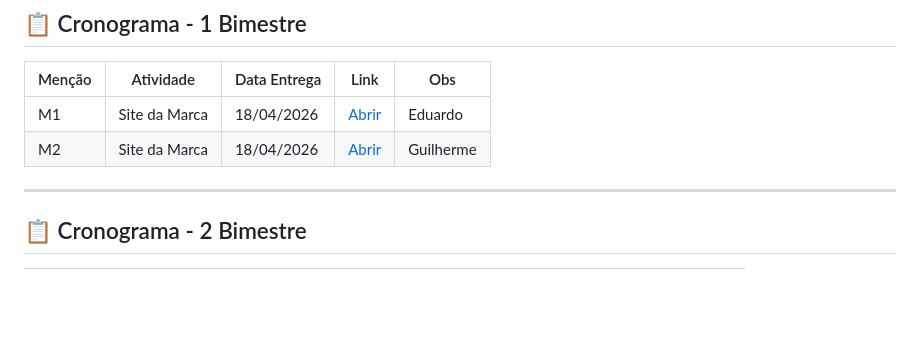
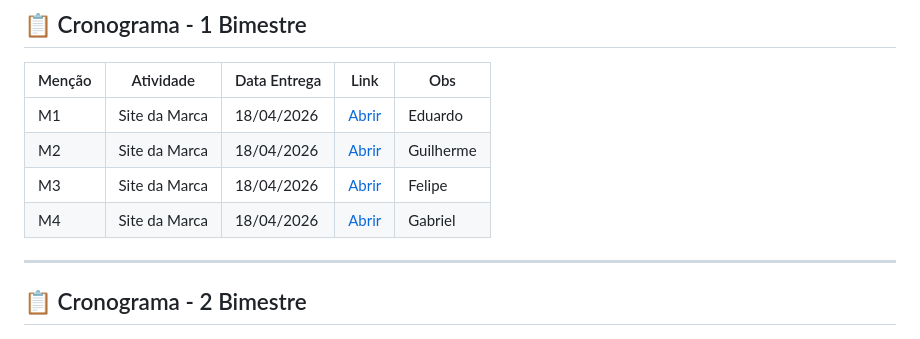
Before and after one commit to etecvav26-1C2-03/portfolio-pw, a Markdown page: README.md, the part around the change. Drawn GitHub-style; blank space fills up the shorter version.

```diff
--- a/README.md
+++ b/README.md
@@ -34,8 +34,8 @@
 |--------|-----|-----|-|-|
 | M1 | Site da Marca | 18/04/2026 | [Abrir](https://github.com/etecvav26-1C2-03/portfolio-pw/tree/main/01-Bimestre/eduardo-guilherme/eduardo/Gulosi%20Cioccolato)| Eduardo |
 | M2 | Site da Marca | 18/04/2026 | [Abrir](https://github.com/etecvav26-1C2-03/portfolio-pw/tree/main/01-Bimestre/eduardo-guilherme/guilherme/site-marca)| Guilherme |
-
-
+| M3 | Site da Marca | 18/04/2026 | [Abrir]()| Felipe |
+| M4 | Site da Marca | 18/04/2026 | [Abrir]()| Gabriel |
 
 
 ---
```
